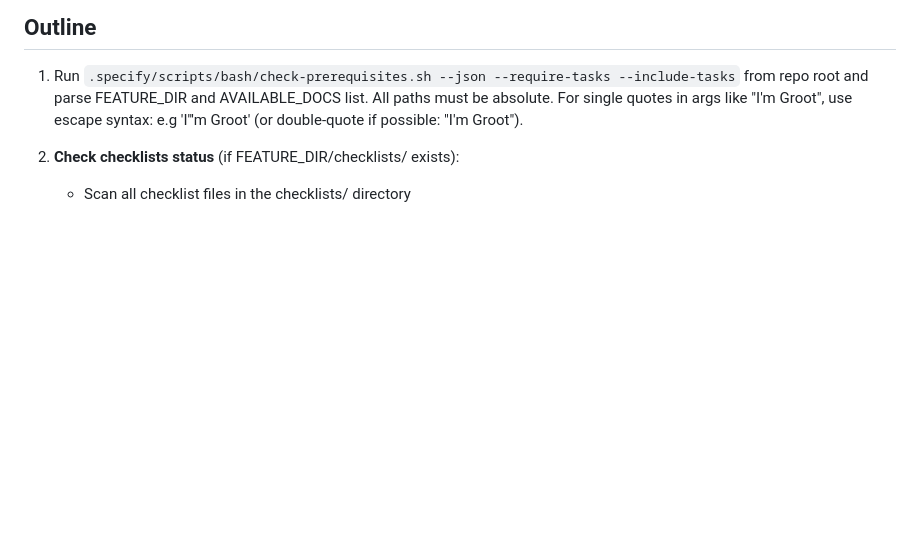
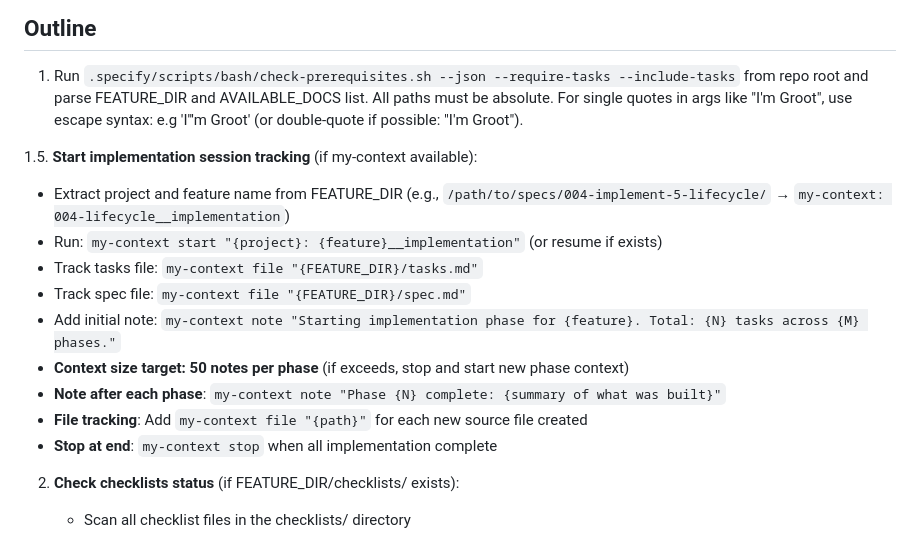
Before and after one commit to jcaldwell-labs/my-context, a Markdown page: .cursor/commands/speckit.implement.md, the part around the change. Rendered like a GitHub page; blank space fills up the shorter version.

```diff
--- a/.cursor/commands/speckit.implement.md
+++ b/.cursor/commands/speckit.implement.md
@@ -13,6 +13,17 @@ You **MUST** consider the user input before proceeding (if not empty).
 ## Outline
 
 1. Run `.specify/scripts/bash/check-prerequisites.sh --json --require-tasks --include-tasks` from repo root and parse FEATURE_DIR and AVAILABLE_DOCS list. All paths must be absolute. For single quotes in args like "I'm Groot", use escape syntax: e.g 'I'\''m Groot' (or double-quote if possible: "I'm Groot").
+
+1.5. **Start implementation session tracking** (if my-context available):
+   - Extract project and feature name from FEATURE_DIR (e.g., `/path/to/specs/004-implement-5-lifecycle/` → `my-context: 004-lifecycle__implementation`)
+   - Run: `my-context start "{project}: {feature}__implementation"` (or resume if exists)
+   - Track tasks file: `my-context file "{FEATURE_DIR}/tasks.md"`
+   - Track spec file: `my-context file "{FEATURE_DIR}/spec.md"`
+   - Add initial note: `my-context note "Starting implementation phase for {feature}. Total: {N} tasks across {M} phases."`
+   - **Context size target: 50 notes per phase** (if exceeds, stop and start new phase context)
+   - **Note after each phase**: `my-context note "Phase {N} complete: {summary of what was built}"`
+   - **File tracking**: Add `my-context file "{path}"` for each new source file created
+   - **Stop at end**: `my-context stop` when all implementation complete
 
 2. **Check checklists status** (if FEATURE_DIR/checklists/ exists):
    - Scan all checklist files in the checklists/ directory
```
Also changed, not shown: .specify/memory/context-management-best-practices.md (added, +436 -0 lines), 1 other file.
